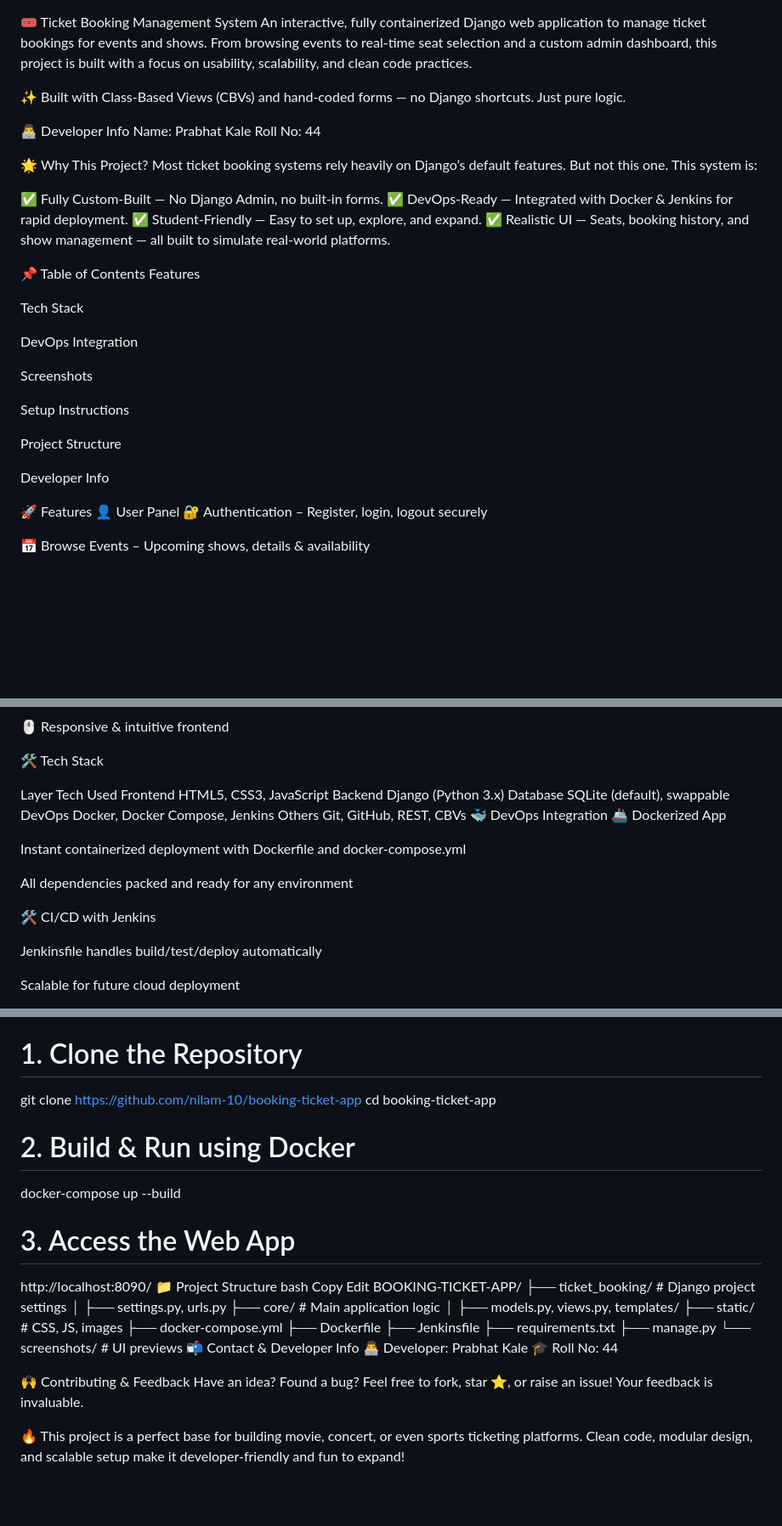
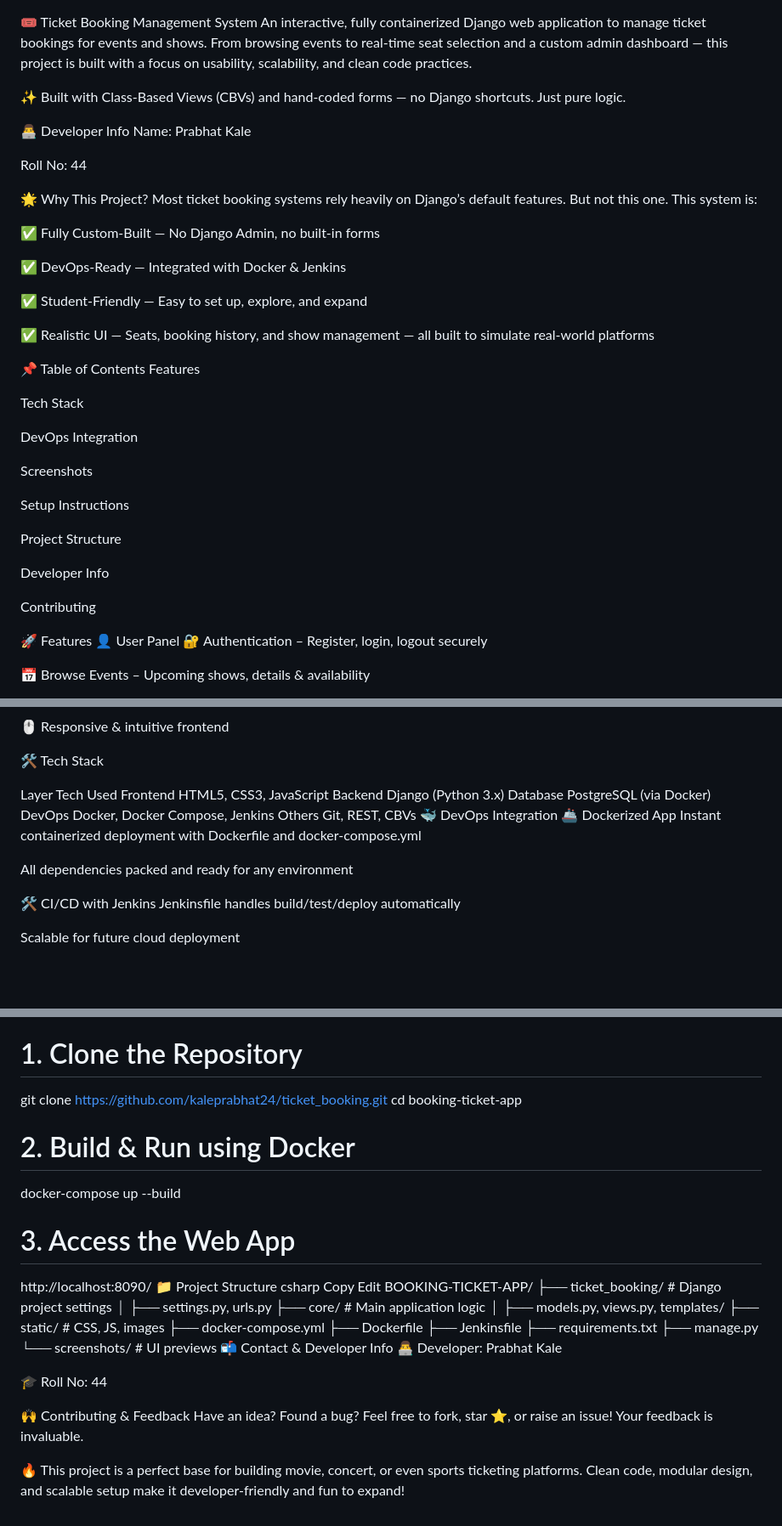
Before and after one commit to kaleprabhat24/ticket-booking-management-system, a Markdown page: README.md, 3 parts joined by grey strips. Shown: that part at 85% size. Drawn GitHub-style; blank space fills up the shorter version.

Commit message:
Update README.md
updated READ.md

```diff
--- a/README.md
+++ b/README.md
@@ -1,19 +1,23 @@
 🎟️ Ticket Booking Management System
-An interactive, fully containerized Django web application to manage ticket bookings for events and shows. From browsing events to real-time seat selection and a custom admin dashboard, this project is built with a focus on usability, scalability, and clean code practices.
+An interactive, fully containerized Django web application to manage ticket bookings for events and shows. From browsing events to real-time seat selection and a custom admin dashboard — this project is built with a focus on usability, scalability, and clean code practices.
 
 ✨ Built with Class-Based Views (CBVs) and hand-coded forms — no Django shortcuts. Just pure logic.
 
 👨‍💻 Developer Info
 Name: Prabhat Kale
+
 Roll No: 44
 
 🌟 Why This Project?
 Most ticket booking systems rely heavily on Django’s default features. But not this one. This system is:
 
-✅ Fully Custom-Built — No Django Admin, no built-in forms.
-✅ DevOps-Ready — Integrated with Docker & Jenkins for rapid deployment.
-✅ Student-Friendly — Easy to set up, explore, and expand.
-✅ Realistic UI — Seats, booking history, and show management — all built to simulate real-world platforms.
+✅ Fully Custom-Built — No Django Admin, no built-in forms
+
+✅ DevOps-Ready — Integrated with Docker & Jenkins
+
+✅ Student-Friendly — Easy to set up, explore, and expand
+
+✅ Realistic UI — Seats, booking history, and show management — all built to simulate real-world platforms
 
 📌 Table of Contents
 Features
@@ -29,6 +33,8 @@ Setup Instructions
 Project Structure
 
 Developer Info
+
+Contributing
 
 🚀 Features
 👤 User Panel
@@ -59,18 +65,16 @@ Developer Info
 Layer	Tech Used
 Frontend	HTML5, CSS3, JavaScript
 Backend	Django (Python 3.x)
-Database	SQLite (default), swappable
+Database	PostgreSQL (via Docker)
 DevOps	Docker, Docker Compose, Jenkins
-Others	Git, GitHub, REST, CBVs
+Others	Git, REST, CBVs
 🐳 DevOps Integration
 🚢 Dockerized App
-
 Instant containerized deployment with Dockerfile and docker-compose.yml
 
 All dependencies packed and ready for any environment
 
 🛠️ CI/CD with Jenkins
-
 Jenkinsfile handles build/test/deploy automatically
 
 Scalable for future cloud deployment
@@ -89,7 +96,7 @@ bash
 Copy
 Edit
 # 1. Clone the Repository
-git clone https://github.com/nilam-10/booking-ticket-app
+git clone https://github.com/kaleprabhat24/ticket_booking.git
 cd booking-ticket-app
 
 # 2. Build & Run using Docker
@@ -98,7 +105,7 @@ docker-compose up --build
 # 3. Access the Web App
 http://localhost:8090/
 📁 Project Structure
-bash
+csharp
 Copy
 Edit
 BOOKING-TICKET-APP/
@@ -115,10 +122,12 @@ BOOKING-TICKET-APP/
 └── screenshots/                # UI previews
 📬 Contact & Developer Info
 👨‍💻 Developer: Prabhat Kale
+
 🎓 Roll No: 44
 
 🙌 Contributing & Feedback
 Have an idea? Found a bug?
-Feel free to fork, star ⭐, or raise an issue! Your feedback is invaluable.
+Feel free to fork, star ⭐, or raise an issue!
+Your feedback is invaluable.
 
 🔥 This project is a perfect base for building movie, concert, or even sports ticketing platforms. Clean code, modular design, and scalable setup make it developer-friendly and fun to expand!
```
Also changed, not shown: other parts of README.md (+9 -6 lines).
